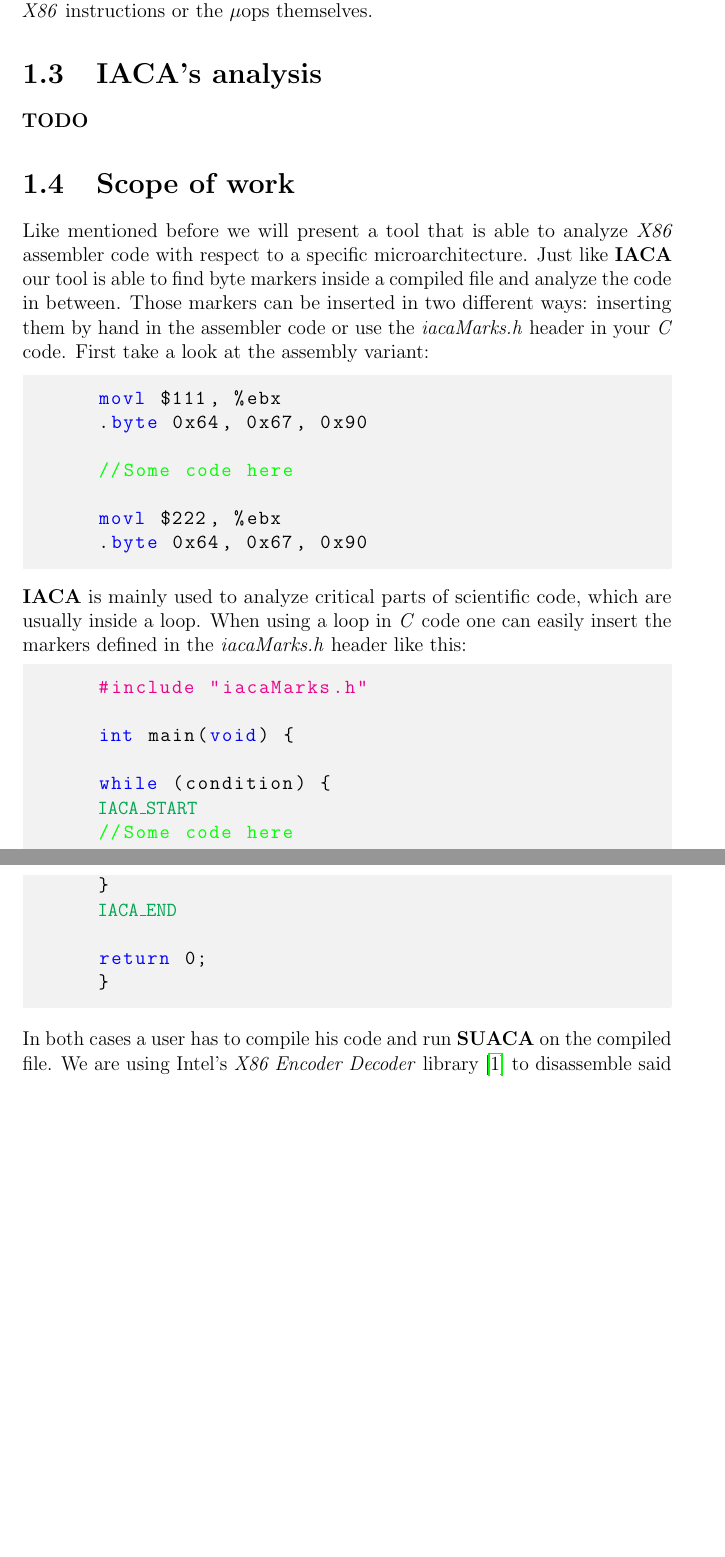
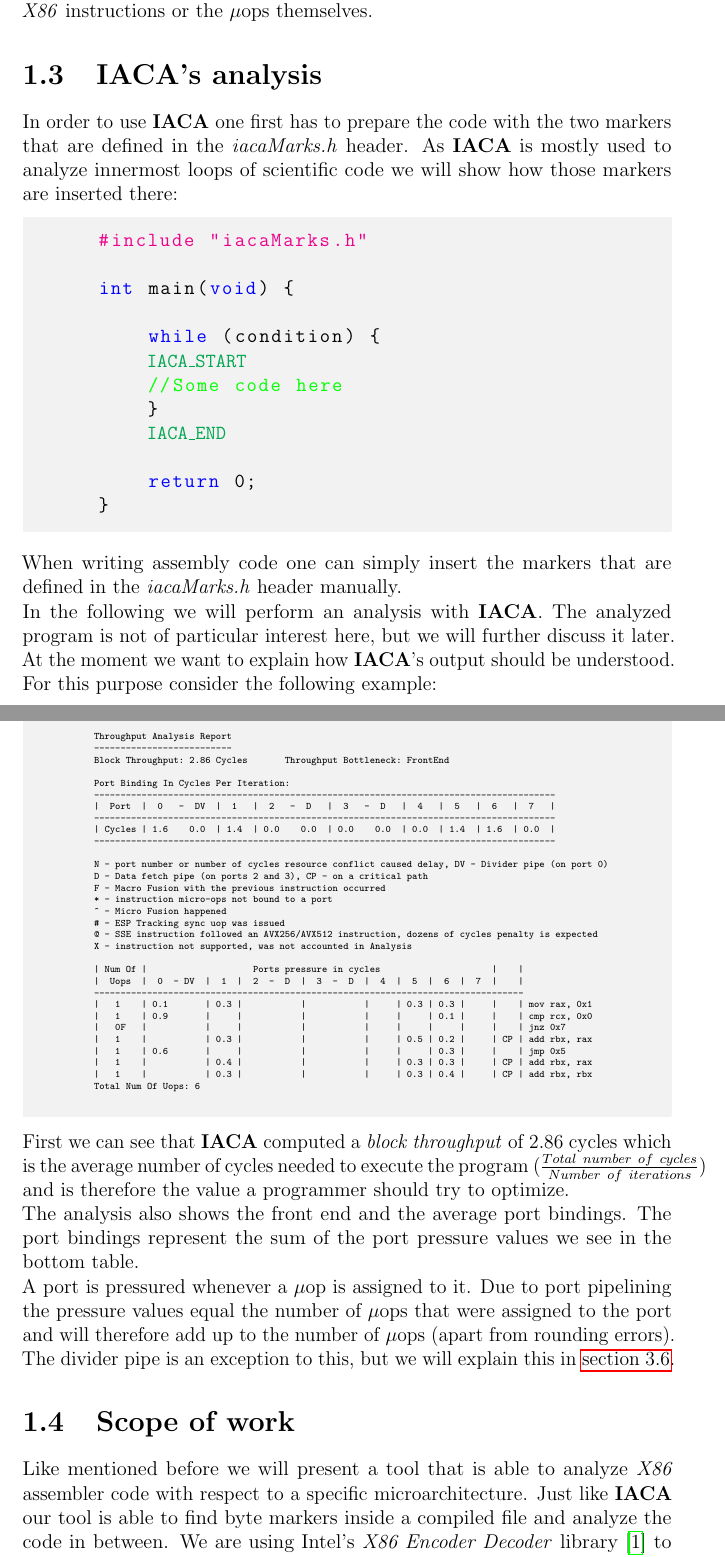
Before and after one commit to Henni16/SUACA, a LaTeX thesis (Thesis/thesis.tex, which reads Thesis/Chapters/introduction.tex): two parts of pages 12 and 13 of 54, joined at a grey line, cut so that both start at the same text, the shorter picture padded with empty space. Compiled offline with pdfLaTeX; a LaTeX package or settings file that is missing is left out.

Commit message:
iaca explanation

```diff
--- a/Thesis/Chapters/introduction.tex
+++ b/Thesis/Chapters/introduction.tex
@@ -29,26 +29,8 @@
  %\end{wrapfigure}
 
 \section{\iaca's analysis}
- \textbf{TODO}
 
-
-\section{Scope of work}
-
-Like mentioned before we will present a tool that is able to analyze \emph{X86} assembler code with respect to a specific microarchitecture. Just like \iaca\ our tool is able to find byte markers inside a compiled file and analyze the code in between. Those markers can be inserted in two different ways: inserting them by hand in the assembler code or use the \emph{iacaMarks.h} header in your \emph{C} code. First take a look at the assembly variant:
-
-\begin{mdframed}[backgroundcolor=light-gray, roundcorner=10pt,leftmargin=1, rightmargin=1, innerleftmargin=15, innertopmargin=1,innerbottommargin=1, outerlinewidth=1, linecolor=light-gray]
-    \begin{lstlisting}[language={myLang}]
-    movl $111, %ebx
-    .byte 0x64, 0x67, 0x90
-
-    //Some code here
-
-    movl $222, %ebx
-    .byte 0x64, 0x67, 0x90
-    \end{lstlisting}
-\end{mdframed}
-
-\iaca\ is mainly used to analyze critical parts of scientific code, which are usually inside a loop. When using a loop in \emph{C} code one can easily insert the markers defined in the \emph{iacaMarks.h} header like this:
+In order to use \iaca\ one first has to prepare the code with the two markers that are defined in the \emph{iacaMarks.h} header. As \iaca\ is mostly used to analyze innermost loops of scientific code we will show how those markers are inserted there:
 
 \begin{mdframed}[backgroundcolor=light-gray, roundcorner=10pt,leftmargin=1, rightmargin=1, innerleftmargin=15, innertopmargin=1,innerbottommargin=1, outerlinewidth=1, linecolor=light-gray]
     \begin{lstlisting}
@@ -67,9 +49,55 @@
     \end{lstlisting}
 \end{mdframed}
 
-In both cases a user has to compile his code and run \suaca\ on the compiled file. We are using Intel's \emph{X86 Encoder Decoder} library \cite{xed} to disassemble said file, which allows us to support files of the \emph{ELF}, \emph{PECOFF} and \emph{MACHO} format.\\
-After disassembling \suaca\ will perform a dependency analysis on the instructions and parse the measurement file. Finally it will perform a simulation of the code. It won't consider the actual effect of the instructions, only their latencies, dependencies and port usage. The instructions are first considered in program order, although instruction reordering is still possible as we will see in \autoref{sec:chooseport}. For several reasons, which we will discuss in the following, our simulation will compute an estimate of the code's performance, not total numbers.\\
-\suaca\ is able to perform several kinds of analyses which we will discuss in \autoref{chap:functionality}. In \autoref{chap:algorithms} we will then explain in detail how the most important parts of the simulation and the dependency analyzes are implemented.
+When writing assembly code one can simply insert the markers that are defined in the \emph{iacaMarks.h} header manually.\\
+In the following we will perform an analysis with \iaca. The analyzed program is not of particular interest here, but we will further discuss it later. At the moment we want to explain how \iaca's output should be understood. For this purpose consider the following example:
+
+\begin{example}
+Throughput Analysis Report
+--------------------------
+Block Throughput: 2.86 Cycles       Throughput Bottleneck: FrontEnd
+
+Port Binding In Cycles Per Iteration:
+---------------------------------------------------------------------------------------
+|  Port  |  0   -  DV  |  1   |  2   -  D   |  3   -  D   |  4   |  5   |  6   |  7   |
+---------------------------------------------------------------------------------------
+| Cycles | 1.6    0.0  | 1.4  | 0.0    0.0  | 0.0    0.0  | 0.0  | 1.4  | 1.6  | 0.0  |
+---------------------------------------------------------------------------------------
+
+N - port number or number of cycles resource conflict caused delay, DV - Divider pipe (on port 0)
+D - Data fetch pipe (on ports 2 and 3), CP - on a critical path
+F - Macro Fusion with the previous instruction occurred
+* - instruction micro-ops not bound to a port
+^ - Micro Fusion happened
+# - ESP Tracking sync uop was issued
+@ - SSE instruction followed an AVX256/AVX512 instruction, dozens of cycles penalty is expected
+X - instruction not supported, was not accounted in Analysis
+
+| Num Of |                    Ports pressure in cycles                     |    |
+|  Uops  |  0  - DV  |  1  |  2  -  D  |  3  -  D  |  4  |  5  |  6  |  7  |    |
+---------------------------------------------------------------------------------
+|   1    | 0.1       | 0.3 |           |           |     | 0.3 | 0.3 |     |    | mov rax, 0x1
+|   1    | 0.9       |     |           |           |     |     | 0.1 |     |    | cmp rcx, 0x0
+|   0F   |           |     |           |           |     |     |     |     |    | jnz 0x7
+|   1    |           | 0.3 |           |           |     | 0.5 | 0.2 |     | CP | add rbx, rax
+|   1    | 0.6       |     |           |           |     |     | 0.3 |     |    | jmp 0x5
+|   1    |           | 0.4 |           |           |     | 0.3 | 0.3 |     | CP | add rbx, rax
+|   1    |           | 0.3 |           |           |     | 0.3 | 0.4 |     | CP | add rbx, rbx
+Total Num Of Uops: 6
+\end{example}
+
+First we can see that \iaca\ computed a \emph{block throughput} of $2.86$ cycles which is the average number of cycles needed to execute the program ($\frac{Total\ number\ of\ cycles}{Number\ of\ iterations}$) and is therefore the value a programmer should try to optimize.\\
+The analysis also shows the front end and the average port bindings. The port bindings represent the sum of the port pressure values we see in the bottom table.\\
+A port is pressured whenever a \microop\ is assigned to it. Due to port pipelining the pressure values equal the number of \microops\ that were assigned to the port and will therefore add up to the number of \microops\ (apart from rounding errors). The divider pipe is an exception to this, but we will explain this in \autoref{sec:dividerpipe}.
+
+
+\section{Scope of work}
+
+Like mentioned before we will present a tool that is able to analyze \emph{X86} assembler code with respect to a specific microarchitecture. Just like \iaca\ our tool is able to find byte markers inside a compiled file and analyze the code in between.  We are using Intel's \emph{X86 Encoder Decoder} library \cite{xed} to disassemble said file, which allows us to support files of the \emph{ELF}, \emph{PECOFF} and \emph{MACHO} format.\\
+
+After disassembling \suaca\ will perform a dependency analysis on the instructions and parse the measurement file. Finally it will perform a simulation of the code. It won't consider the actual effect of the instructions, only their latencies, dependencies and port usage. The output will be very similar to \iaca' and additionally \suaca\ offers some supplementary options which can be used to further investigate the given program. During all analyses the instructions are first considered in program order, although instruction reordering is still possible as we will see in \autoref{sec:chooseport}. For several reasons, which we will discuss in the following, our simulation will compute an estimate of the code's performance, not total numbers.\\
+We will discuss all available options of \suaca\ in \autoref{chap:functionality}. In \autoref{chap:algorithms} we will then explain in detail how the most important parts of the simulation and the dependency analyzes are implemented.
+
 
 
 \section{Measurements}
```
Lines whose indentation alone changed are shown as unchanged.
